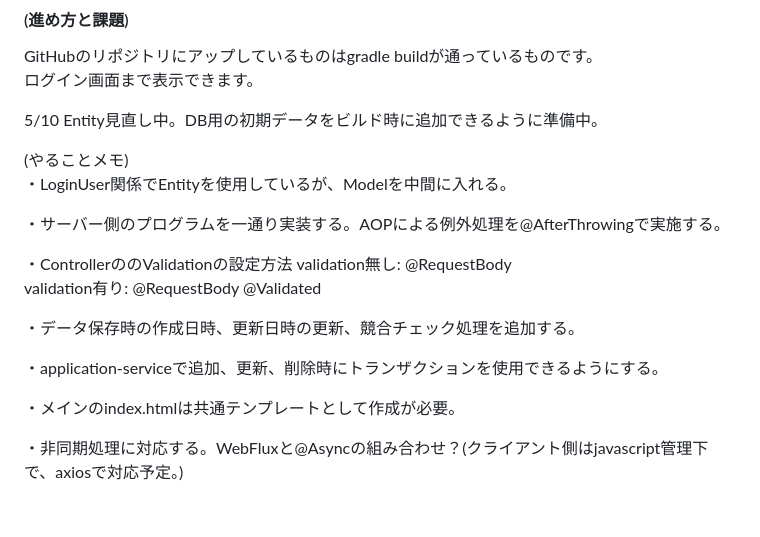
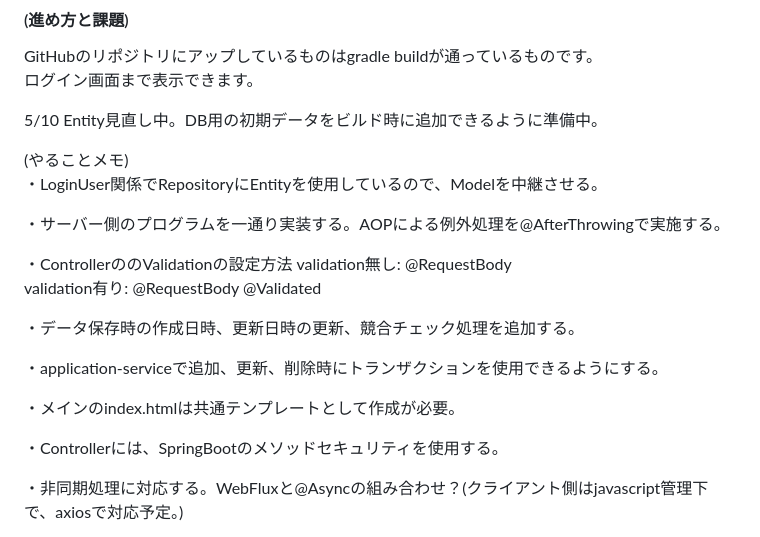
Before and after one commit to mk-github-1/gradle-multi-project, a Markdown page: README.md, the part around the change. Drawn GitHub-style; blank space fills up the shorter version.

```diff
--- a/README.md
+++ b/README.md
@@ -26,7 +26,7 @@ GitHubのリポジトリにアップしているものはgradle buildが通っ
 5/10 Entity見直し中。DB用の初期データをビルド時に追加できるように準備中。
 
 (やることメモ)
-・LoginUser関係でEntityを使用しているが、Modelを中間に入れる。
+・LoginUser関係でRepositoryにEntityを使用しているので、Modelを中継させる。
 
 ・サーバー側のプログラムを一通り実装する。AOPによる例外処理を@AfterThrowingで実施する。
 
@@ -39,6 +39,8 @@ validation有り: @RequestBody @Validated
 ・application-serviceで追加、更新、削除時にトランザクションを使用できるようにする。
 
 ・メインのindex.htmlは共通テンプレートとして作成が必要。
+
+・Controllerには、SpringBootのメソッドセキュリティを使用する。
 
 ・非同期処理に対応する。WebFluxと@Asyncの組み合わせ？(クライアント側はjavascript管理下で、axiosで対応予定。)
 
```
